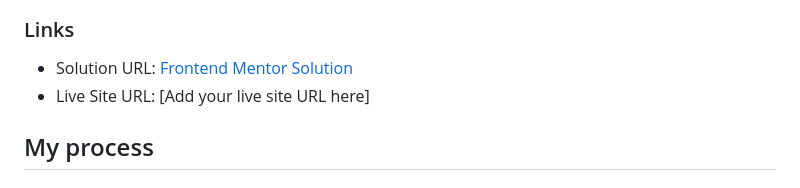
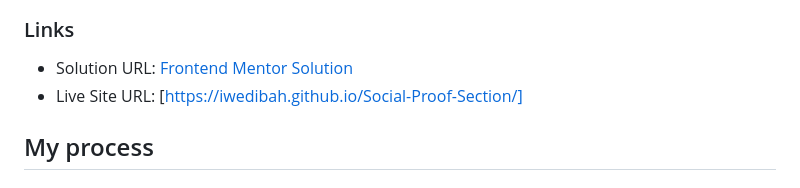
Before and after one commit to iwedibah/Social-Proof-Section, a Markdown page: README.md, the part around the change. Rendered like a GitHub page.

```diff
--- a/README.md
+++ b/README.md
@@ -34,7 +34,7 @@ Users should be able to:
 ### Links
 
 - Solution URL: [Frontend Mentor Solution](https://www.frontendmentor.io/profile/iwedibah)
-- Live Site URL: [Add your live site URL here]
+- Live Site URL: [https://iwedibah.github.io/Social-Proof-Section/]
 
 ## My process
 
```
